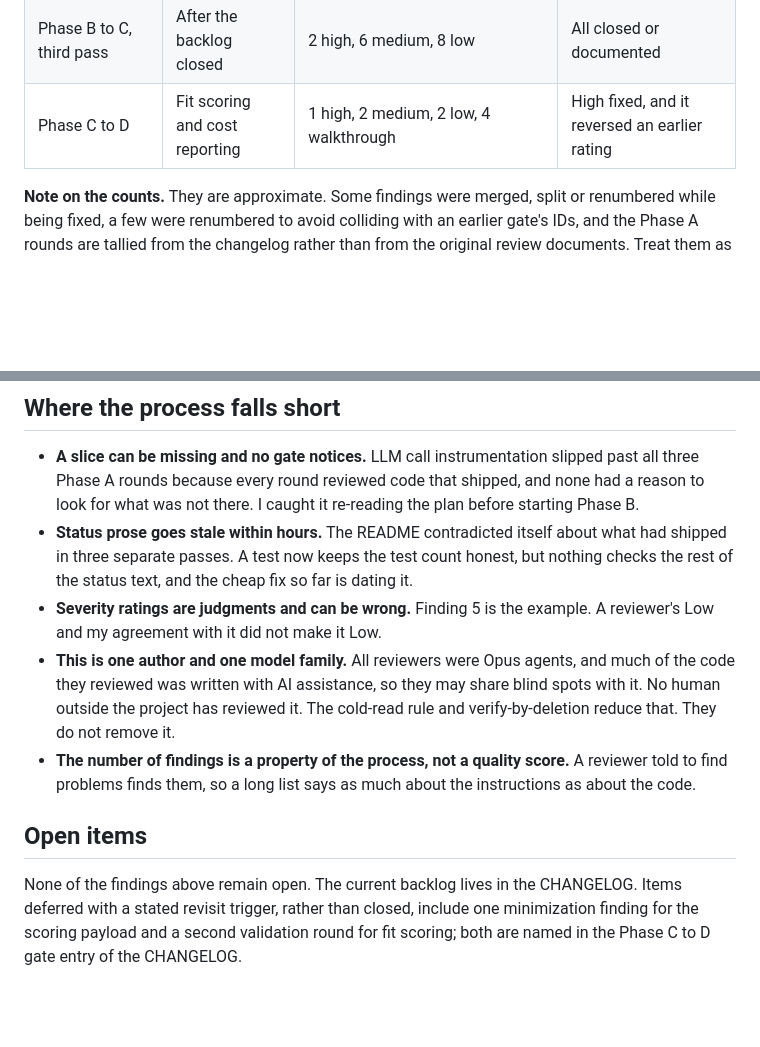
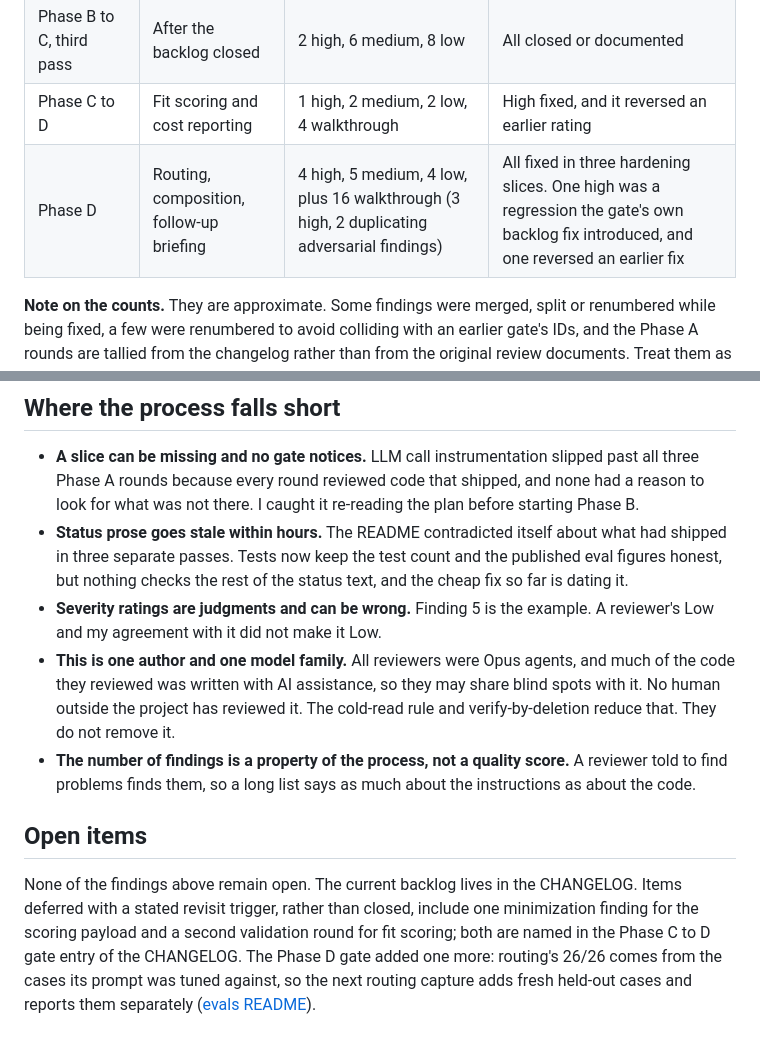
Before and after one commit to jgray314/jscc, a Markdown page: docs/gate-reviews.md, 2 parts joined by grey strips. Drawn GitHub-style; blank space fills up the shorter version.

```diff
--- a/docs/gate-reviews.md
+++ b/docs/gate-reviews.md
@@ -30,6 +30,7 @@ The reviewers are Opus-model agents run as separate sessions, chosen for simplic
 | Phase B to C, second pass (first cold rerun) | Everything after the fixes | 4 high, 6 medium, 10 low, 10 walkthrough | Produced the first CONTRADICTS |
 | Phase B to C, third pass | After the backlog closed | 2 high, 6 medium, 8 low | All closed or documented |
 | Phase C to D | Fit scoring and cost reporting | 1 high, 2 medium, 2 low, 4 walkthrough | High fixed, and it reversed an earlier rating |
+| Phase D | Routing, composition, follow-up briefing | 4 high, 5 medium, 4 low, plus 16 walkthrough (3 high, 2 duplicating adversarial findings) | All fixed in three hardening slices. One high was a regression the gate's own backlog fix introduced, and one reversed an earlier fix |
 
 **Note on the counts.** They are approximate. Some findings were merged, split or renumbered while being fixed, a few were renumbered to avoid colliding with an earlier gate's IDs, and the Phase A rounds are tallied from the changelog rather than from the original review documents. Treat them as scale, not as exact figures.
 
@@ -87,11 +88,11 @@ An earlier fix had made the seeded fixture reproducible by threading a seeded ra
 ## Where the process falls short
 
 - **A slice can be missing and no gate notices.** LLM call instrumentation slipped past all three Phase A rounds because every round reviewed code that shipped, and none had a reason to look for what was not there. I caught it re-reading the plan before starting Phase B.
-- **Status prose goes stale within hours.** The README contradicted itself about what had shipped in three separate passes. A test now keeps the test count honest, but nothing checks the rest of the status text, and the cheap fix so far is dating it.
+- **Status prose goes stale within hours.** The README contradicted itself about what had shipped in three separate passes. Tests now keep the test count and the published eval figures honest, but nothing checks the rest of the status text, and the cheap fix so far is dating it.
 - **Severity ratings are judgments and can be wrong.** Finding 5 is the example. A reviewer's Low and my agreement with it did not make it Low.
 - **This is one author and one model family.** All reviewers were Opus agents, and much of the code they reviewed was written with AI assistance, so they may share blind spots with it. No human outside the project has reviewed it. The cold-read rule and verify-by-deletion reduce that. They do not remove it.
 - **The number of findings is a property of the process, not a quality score.** A reviewer told to find problems finds them, so a long list says as much about the instructions as about the code.
 
 ## Open items
 
-None of the findings above remain open. The current backlog lives in the CHANGELOG. Items deferred with a stated revisit trigger, rather than closed, include one minimization finding for the scoring payload and a second validation round for fit scoring; both are named in the Phase C to D gate entry of the CHANGELOG.
+None of the findings above remain open. The current backlog lives in the CHANGELOG. Items deferred with a stated revisit trigger, rather than closed, include one minimization finding for the scoring payload and a second validation round for fit scoring; both are named in the Phase C to D gate entry of the CHANGELOG. The Phase D gate added one more: routing's 26/26 comes from the cases its prompt was tuned against, so the next routing capture adds fresh held-out cases and reports them separately ([evals README](../evals/README.md)).
```
Also changed, not shown: docs/lessons-learned.md (+4 -4 lines).
